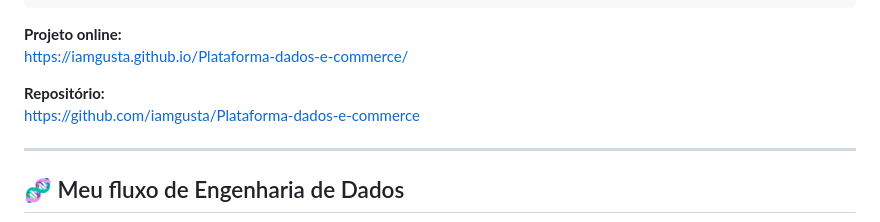
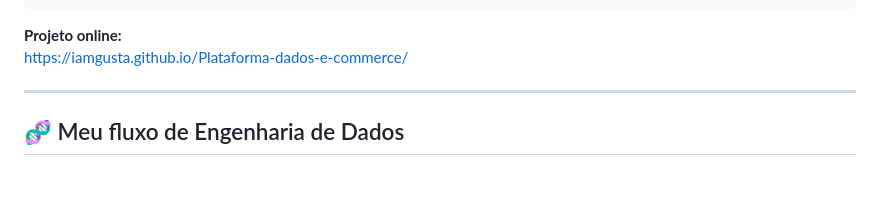
Before and after one commit to iamgusta/iamgusta, a Markdown page: README.md, the part around the change. Rendered like a GitHub page; blank space fills up the shorter version.

Commit message:
Update README.md
Removed repository link from README.

```diff
--- a/README.md
+++ b/README.md
@@ -108,8 +108,6 @@ Pipeline completo de Engenharia de Dados com:
 **Projeto online:**
 https://iamgusta.github.io/Plataforma-dados-e-commerce/
 
-**Repositório:**
-https://github.com/iamgusta/Plataforma-dados-e-commerce
 
 ---
 
```
